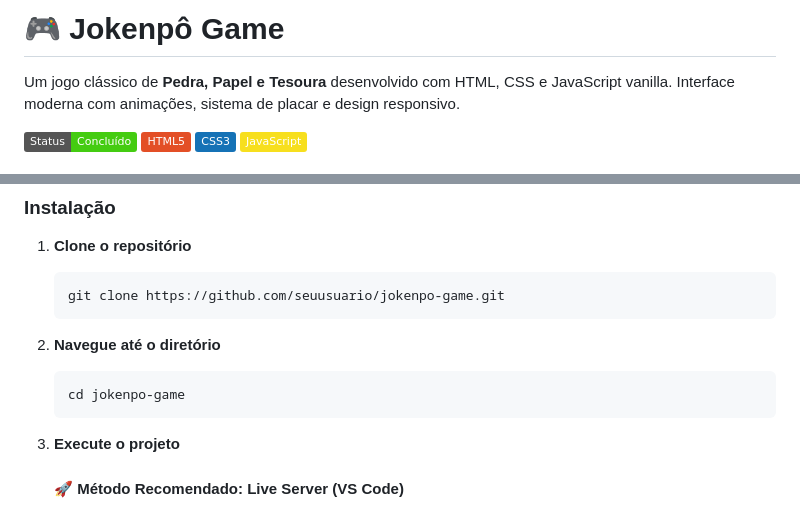
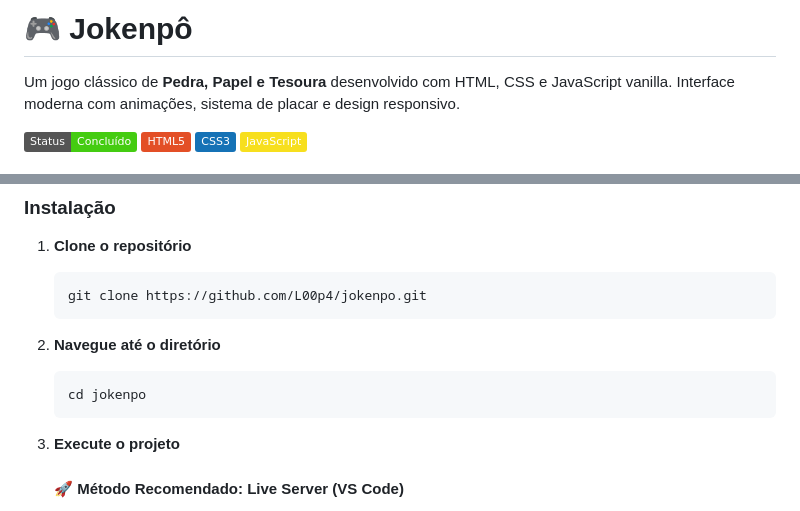
Before and after one commit to L00p4/jokenpo, a Markdown page: README.md, 2 parts joined by grey strips. Drawn GitHub-style; badges without logos.

````diff
--- a/README.md
+++ b/README.md
@@ -1,4 +1,4 @@
-# 🎮 Jokenpô Game
+# 🎮 Jokenpô
 
 Um jogo clássico de **Pedra, Papel e Tesoura** desenvolvido com HTML, CSS e JavaScript vanilla. Interface moderna com animações, sistema de placar e design responsivo.
 
@@ -87,13 +85,13 @@ Bracket Pair Colorizer - Coloriza parênteses e chaves
 1. **Clone o repositório**
 
    ```bash
-   git clone https://github.com/seuusuario/jokenpo-game.git
+   git clone https://github.com/L00p4/jokenpo.git
    ```
 
 2. **Navegue até o diretório**
 
    ```bash
-   cd jokenpo-game
+   cd jokenpo
    ```
 
 3. **Execute o projeto**
````
Also changed, not shown: other parts of README.md (+1 -3 lines).
